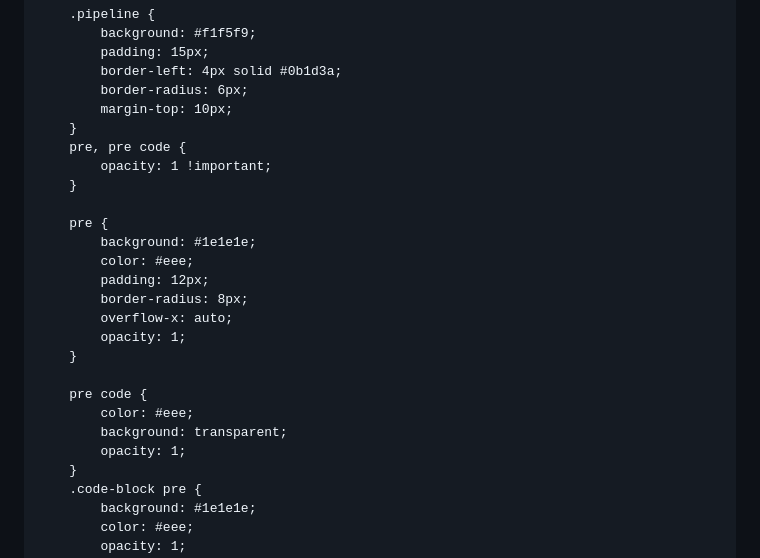
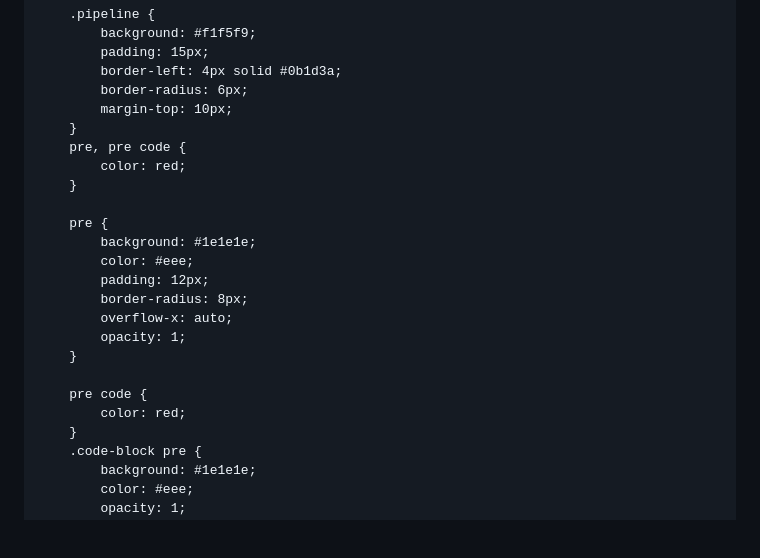
Before and after one commit to kwang9442/Data-Science-Portfolio, a Markdown page: projects/football_play_detection.md, the part around one of its changes. Rendered like a GitHub page; blank space fills up the shorter version.

```diff
--- a/projects/football_play_detection.md
+++ b/projects/football_play_detection.md
@@ -52,7 +52,7 @@
             margin-top: 10px;
         }
         pre, pre code {
-            opacity: 1 !important;
+            color: red;
         }
 
         pre {
@@ -65,9 +65,7 @@
         }
 
         pre code {
-            color: #eee;
-            background: transparent;
-            opacity: 1;
+            color: red;
         }
         .code-block pre {
             background: #1e1e1e;
```
Also changed, not shown: other parts of projects/football_play_detection.md (+2 -4 lines).
